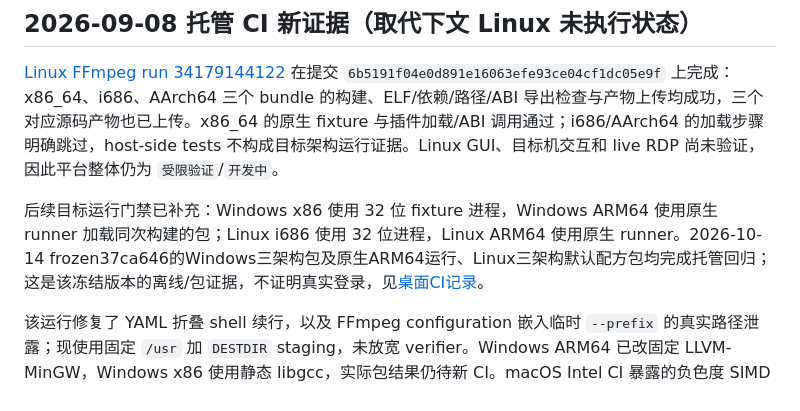
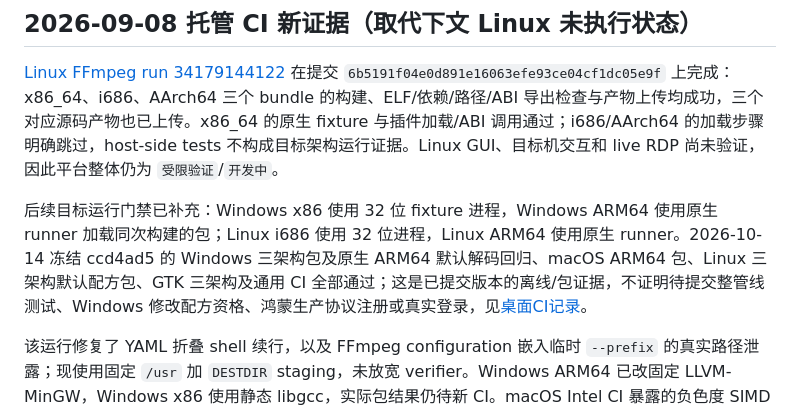
Before and after one commit to sunanxin18/FreeRemoteAccess, a Markdown page: README.md, the part around the change. Rendered like a GitHub page; folded sections open.

```diff
--- a/README.md
+++ b/README.md
@@ -69,7 +69,7 @@ Windows run `34181521241` 的 x86 job `101921418321` 已成功：真实 i686 进
 
 [Linux FFmpeg run 34179144122](https://github.com/sunanxin18/FreeRemoteAccess/actions/runs/34179144122) 在提交 `6b5191f04e0d891e16063efe93ce04cf1dc05e9f` 上完成：x86_64、i686、AArch64 三个 bundle 的构建、ELF/依赖/路径/ABI 导出检查与产物上传均成功，三个对应源码产物也已上传。x86_64 的原生 fixture 与插件加载/ABI 调用通过；i686/AArch64 的加载步骤明确跳过，host-side tests 不构成目标架构运行证据。Linux GUI、目标机交互和 live RDP 尚未验证，因此平台整体仍为 `受限验证`/`开发中`。
 
-后续目标运行门禁已补充：Windows x86 使用 32 位 fixture 进程，Windows ARM64 使用原生 runner 加载同次构建的包；Linux i686 使用 32 位进程，Linux ARM64 使用原生 runner。2026-10-14 frozen37ca646的Windows三架构包及原生ARM64运行、Linux三架构默认配方包均完成托管回归；这是该冻结版本的离线/包证据，不证明真实登录，见[桌面CI记录](docs/validation/desktop-ci-20261014.md)。
+后续目标运行门禁已补充：Windows x86 使用 32 位 fixture 进程，Windows ARM64 使用原生 runner 加载同次构建的包；Linux i686 使用 32 位进程，Linux ARM64 使用原生 runner。2026-10-14 冻结 ccd4ad5 的 Windows 三架构包及原生 ARM64 默认解码回归、macOS ARM64 包、Linux 三架构默认配方包、GTK 三架构及通用 CI 全部通过；这是已提交版本的离线/包证据，不证明待提交整管线测试、Windows 修改配方资格、鸿蒙生产协议注册或真实登录，见[桌面CI记录](docs/validation/desktop-ci-20261014.md)。
 
 该运行修复了 YAML 折叠 shell 续行，以及 FFmpeg configuration 嵌入临时 `--prefix` 的真实路径泄露；现使用固定 `/usr` 加 `DESTDIR` staging，未放宽 verifier。Windows ARM64 已改固定 LLVM-MinGW，Windows x86 使用静态 libgcc，实际包结果仍待新 CI。macOS Intel CI 暴露的负色度 SIMD 乘加错误已在 `53d10de` 修复，Rosetta 完整 RDP 186 项通过，ARM64 YUV 回归 7 项通过；此前本机 ARM64 通过不能代表 Intel 正确性。
 
```
Also changed, not shown: docs/validation/desktop-ci-20261014.md (+16 -0 lines).
